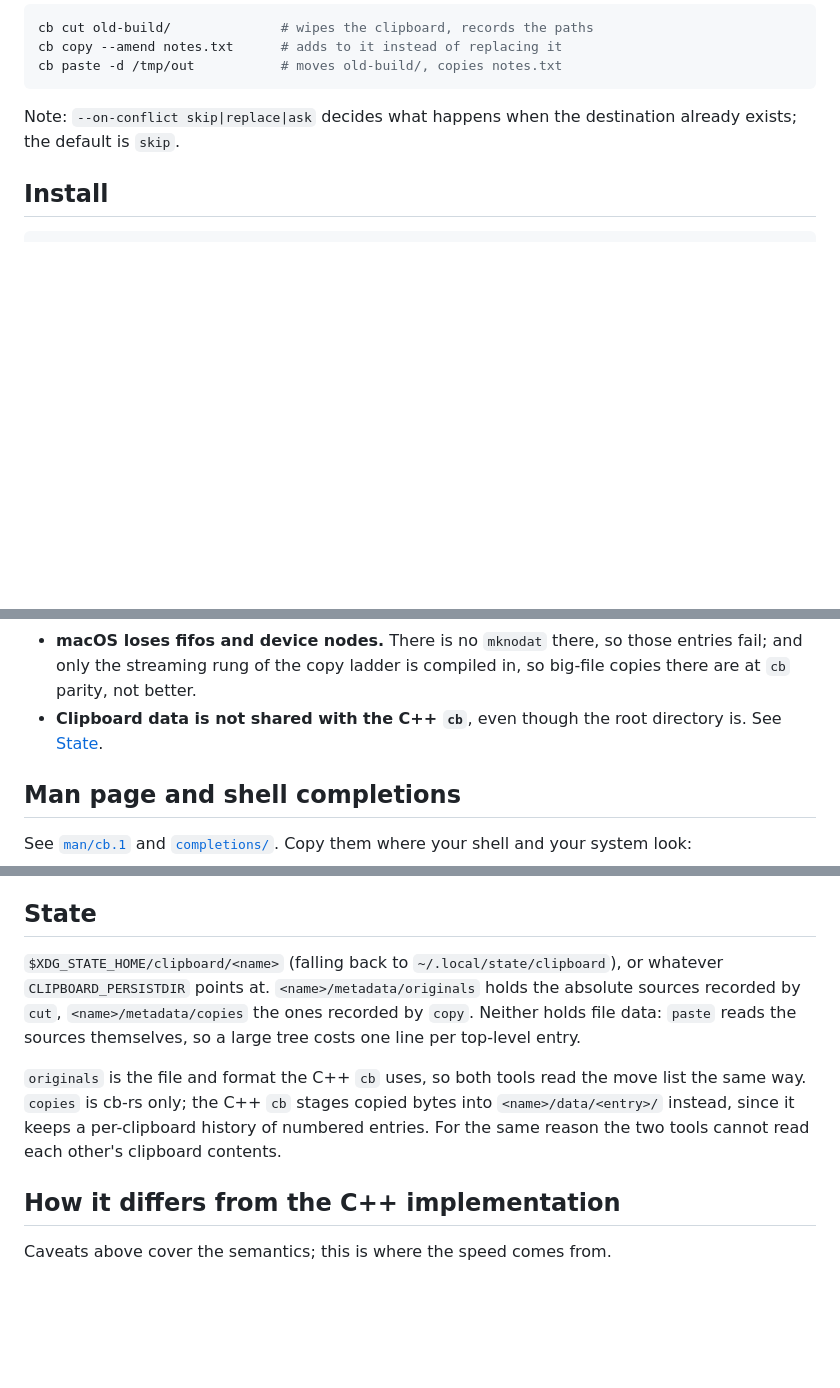
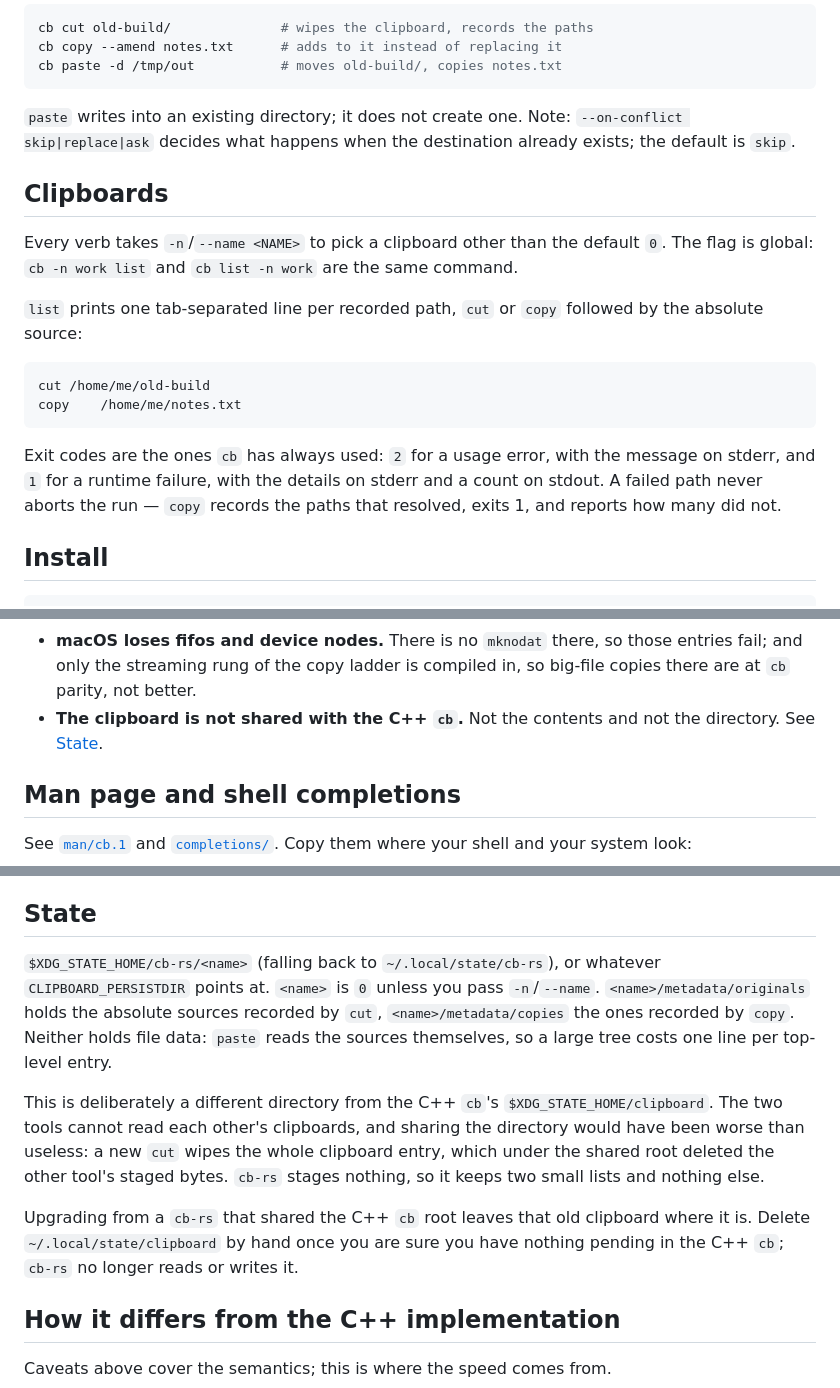
Before and after one commit to michaeladler/cb-rs, a Markdown page: README.md, 3 parts joined by grey strips. Drawn GitHub-style; blank space fills up the shorter version.

Commit message:
docs: document -n/--name, list output, exit codes, new state path
The README contradicted itself on C++ interop: the caveat said the
clipboard was not shared, State said originals was the shared format.
Neither is true now, so both say the same thing and explain why the
directory is separate.

Also adds the retention bench round, which is the one that shows
recording paths reclaiming disk.

````diff
--- a/README.md
+++ b/README.md
@@ -39,7 +39,28 @@ cb copy --amend notes.txt      # adds to it instead of replacing it
 cb paste -d /tmp/out           # moves old-build/, copies notes.txt
 ```
 
-Note: `--on-conflict skip|replace|ask` decides what happens when the destination already exists; the default is `skip`.
+`paste` writes into an existing directory; it does not create one. Note:
+`--on-conflict skip|replace|ask` decides what happens when the destination
+already exists; the default is `skip`.
+
+## Clipboards
+
+Every verb takes `-n`/`--name <NAME>` to pick a clipboard other than the
+default `0`. The flag is global: `cb -n work list` and `cb list -n work` are the
+same command.
+
+`list` prints one tab-separated line per recorded path, `cut` or `copy` followed
+by the absolute source:
+
+```
+cut	/home/me/old-build
+copy	/home/me/notes.txt
+```
+
+Exit codes are the ones `cb` has always used: `2` for a usage error, with the
+message on stderr, and `1` for a runtime failure, with the details on stderr and
+a count on stdout. A failed path never aborts the run — `copy` records the paths
+that resolved, exits 1, and reports how many did not.
 
 ## Install
 
@@ -64,7 +86,7 @@ Read these before pointing `cb-rs` at anything you care about.
 - **Symlinks are recreated, never followed.** A tree whose links point outside itself pastes links that may dangle until the destination has them too.
 - **Failures are per entry and do not abort the run.** The count is printed and the exit status is 1, but the remaining items still move.
 - **macOS loses fifos and device nodes.** There is no `mknodat` there, so those entries fail; and only the streaming rung of the copy ladder is compiled in, so big-file copies there are at `cb` parity, not better.
-- **Clipboard data is not shared with the C++ `cb`**, even though the root directory is. See [State](#state).
+- **The clipboard is not shared with the C++ `cb`.** Not the contents and not the directory. See [State](#state).
 
 ## Man page and shell completions
 
@@ -92,10 +114,21 @@ Point `CB_TESTVOL_DIR` at the mount and `cargo test` runs against it; with no vo
 
 ## State
 
-`$XDG_STATE_HOME/clipboard/<name>` (falling back to `~/.local/state/clipboard`), or whatever `CLIPBOARD_PERSISTDIR` points at.
+`$XDG_STATE_HOME/cb-rs/<name>` (falling back to `~/.local/state/cb-rs`), or
+whatever `CLIPBOARD_PERSISTDIR` points at. `<name>` is `0` unless you pass
+`-n`/`--name`.
 `<name>/metadata/originals` holds the absolute sources recorded by `cut`, `<name>/metadata/copies` the ones recorded by `copy`. Neither holds file data: `paste` reads the sources themselves, so a large tree costs one line per top-level entry.
 
-`originals` is the file and format the C++ `cb` uses, so both tools read the move list the same way. `copies` is cb-rs only; the C++ `cb` stages copied bytes into `<name>/data/<entry>/` instead, since it keeps a per-clipboard history of numbered entries. For the same reason the two tools cannot read each other's clipboard contents.
+This is deliberately a different directory from the C++ `cb`'s
+`$XDG_STATE_HOME/clipboard`. The two tools cannot read each other's clipboards,
+and sharing the directory would have been worse than useless: a new `cut` wipes
+the whole clipboard entry, which under the shared root deleted the other tool's
+staged bytes. `cb-rs` stages nothing, so it keeps two small lists and nothing
+else.
+
+Upgrading from a `cb-rs` that shared the C++ `cb` root leaves that old clipboard
+where it is. Delete `~/.local/state/clipboard` by hand once you are sure you
+have nothing pending in the C++ `cb`; `cb-rs` no longer reads or writes it.
 
 ## How it differs from the C++ implementation
 
````
Also changed, not shown: other parts of README.md (+2 -1 lines).
